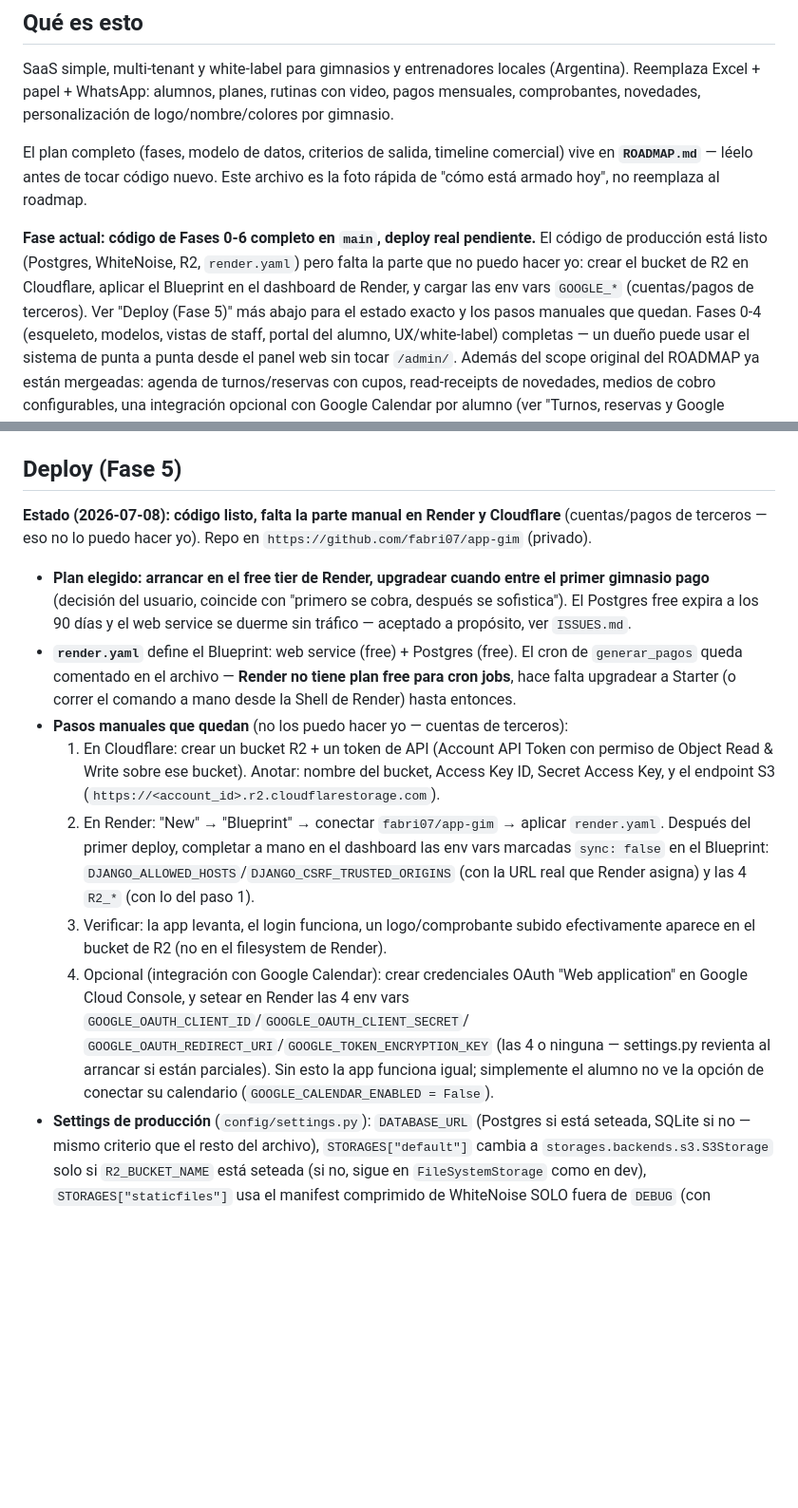
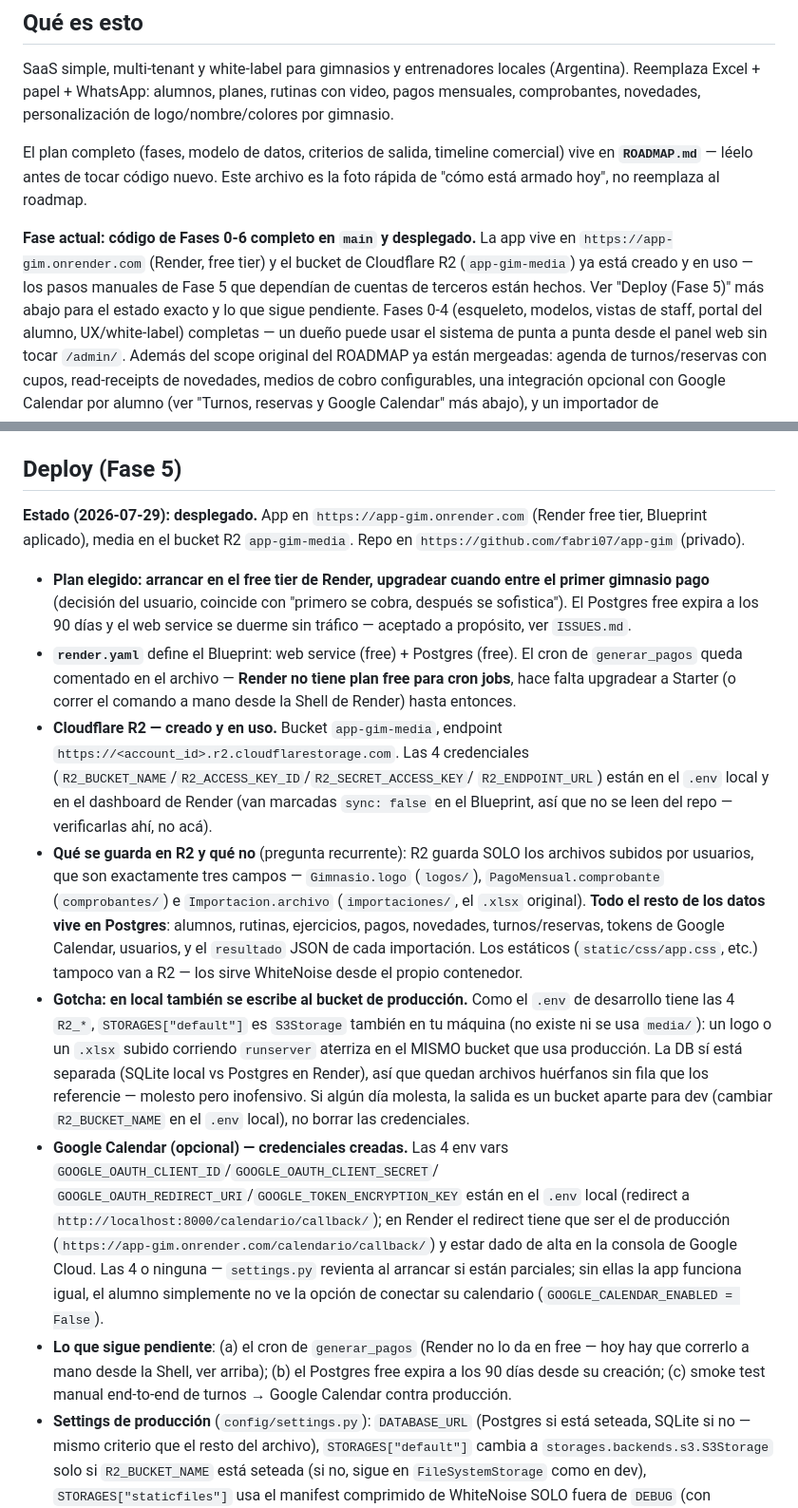
Before and after one commit to fabri07/app-gim, a Markdown page: CLAUDE.md, 2 parts joined by grey strips. Shown at 95% size. Drawn GitHub-style; blank space fills up the shorter version.

```diff
--- a/CLAUDE.md
+++ b/CLAUDE.md
@@ -13,12 +13,11 @@ El plan completo (fases, modelo de datos, criterios de salida, timeline
 comercial) vive en **`ROADMAP.md`** — léelo antes de tocar código nuevo. Este
 archivo es la foto rápida de "cómo está armado hoy", no reemplaza al roadmap.
 
-**Fase actual: código de Fases 0-6 completo en `main`, deploy real
-pendiente.** El código de producción está listo (Postgres, WhiteNoise, R2,
-`render.yaml`) pero falta la parte que no puedo hacer yo: crear el bucket de
-R2 en Cloudflare, aplicar el Blueprint en el dashboard de Render, y cargar
-las env vars `GOOGLE_*` (cuentas/pagos de terceros). Ver "Deploy (Fase 5)"
-más abajo para el estado exacto y los pasos manuales que quedan. Fases 0-4
+**Fase actual: código de Fases 0-6 completo en `main` y desplegado.** La app
+vive en `https://app-gim.onrender.com` (Render, free tier) y el bucket de
+Cloudflare R2 (`app-gim-media`) ya está creado y en uso — los pasos manuales
+de Fase 5 que dependían de cuentas de terceros están hechos. Ver "Deploy
+(Fase 5)" más abajo para el estado exacto y lo que sigue pendiente. Fases 0-4
 (esqueleto, modelos, vistas de staff, portal del alumno, UX/white-label)
 completas — un dueño puede usar el sistema de punta a punta desde el panel
 web sin tocar `/admin/`. Además del scope original del ROADMAP ya están
@@ -429,9 +428,9 @@ existente; este tratamiento es exclusivo de `landing.html`.
 
 ## Deploy (Fase 5)
 
-**Estado (2026-07-08): código listo, falta la parte manual en Render y
-Cloudflare** (cuentas/pagos de terceros — eso no lo puedo hacer yo). Repo en
-`https://github.com/fabri07/app-gim` (privado).
+**Estado (2026-07-29): desplegado.** App en `https://app-gim.onrender.com`
+(Render free tier, Blueprint aplicado), media en el bucket R2
+`app-gim-media`. Repo en `https://github.com/fabri07/app-gim` (privado).
 
 - **Plan elegido: arrancar en el free tier de Render, upgradear cuando entre
   el primer gimnasio pago** (decisión del usuario, coincide con "primero se
@@ -441,27 +440,43 @@ Cloudflare** (cuentas/pagos de terceros — eso no lo puedo hacer yo). Repo en
   (free). El cron de `generar_pagos` queda comentado en el archivo — **Render
   no tiene plan free para cron jobs**, hace falta upgradear a Starter (o
   correr el comando a mano desde la Shell de Render) hasta entonces.
-- **Pasos manuales que quedan** (no los puedo hacer yo — cuentas de
-  terceros):
-  1. En Cloudflare: crear un bucket R2 + un token de API (Account API Token
-     con permiso de Object Read & Write sobre ese bucket). Anotar: nombre
-     del bucket, Access Key ID, Secret Access Key, y el endpoint S3
-     (`https://<account_id>.r2.cloudflarestorage.com`).
-  2. En Render: "New" → "Blueprint" → conectar `fabri07/app-gim` → aplicar
-     `render.yaml`. Después del primer deploy, completar a mano en el
-     dashboard las env vars marcadas `sync: false` en el Blueprint:
-     `DJANGO_ALLOWED_HOSTS`/`DJANGO_CSRF_TRUSTED_ORIGINS` (con la URL real
-     que Render asigna) y las 4 `R2_*` (con lo del paso 1).
-  3. Verificar: la app levanta, el login funciona, un logo/comprobante
-     subido efectivamente aparece en el bucket de R2 (no en el filesystem
-     de Render).
-  4. Opcional (integración con Google Calendar): crear credenciales OAuth
-     "Web application" en Google Cloud Console, y setear en Render las 4 env
-     vars `GOOGLE_OAUTH_CLIENT_ID`/`GOOGLE_OAUTH_CLIENT_SECRET`/
-     `GOOGLE_OAUTH_REDIRECT_URI`/`GOOGLE_TOKEN_ENCRYPTION_KEY` (las 4 o
-     ninguna — settings.py revienta al arrancar si están parciales). Sin
-     esto la app funciona igual; simplemente el alumno no ve la opción de
-     conectar su calendario (`GOOGLE_CALENDAR_ENABLED = False`).
+- **Cloudflare R2 — creado y en uso.** Bucket `app-gim-media`, endpoint
+  `https://<account_id>.r2.cloudflarestorage.com`. Las 4 credenciales
+  (`R2_BUCKET_NAME`/`R2_ACCESS_KEY_ID`/`R2_SECRET_ACCESS_KEY`/
+  `R2_ENDPOINT_URL`) están en el `.env` local y en el dashboard de Render
+  (van marcadas `sync: false` en el Blueprint, así que no se leen del repo —
+  verificarlas ahí, no acá).
+- **Qué se guarda en R2 y qué no** (pregunta recurrente): R2 guarda SOLO los
+  archivos subidos por usuarios, que son exactamente tres campos —
+  `Gimnasio.logo` (`logos/`), `PagoMensual.comprobante` (`comprobantes/`) e
+  `Importacion.archivo` (`importaciones/`, el `.xlsx` original). **Todo el
+  resto de los datos vive en Postgres**: alumnos, rutinas, ejercicios, pagos,
+  novedades, turnos/reservas, tokens de Google Calendar, usuarios, y el
+  `resultado` JSON de cada importación. Los estáticos (`static/css/app.css`,
+  etc.) tampoco van a R2 — los sirve WhiteNoise desde el propio contenedor.
+- **Gotcha: en local también se escribe al bucket de producción.** Como el
+  `.env` de desarrollo tiene las 4 `R2_*`, `STORAGES["default"]` es
+  `S3Storage` también en tu máquina (no existe ni se usa `media/`): un logo o
+  un `.xlsx` subido corriendo `runserver` aterriza en el MISMO bucket que
+  usa producción. La DB sí está separada (SQLite local vs Postgres en
+  Render), así que quedan archivos huérfanos sin fila que los referencie —
+  molesto pero inofensivo. Si algún día molesta, la salida es un bucket
+  aparte para dev (cambiar `R2_BUCKET_NAME` en el `.env` local), no borrar
+  las credenciales.
+- **Google Calendar (opcional) — credenciales creadas.** Las 4 env vars
+  `GOOGLE_OAUTH_CLIENT_ID`/`GOOGLE_OAUTH_CLIENT_SECRET`/
+  `GOOGLE_OAUTH_REDIRECT_URI`/`GOOGLE_TOKEN_ENCRYPTION_KEY` están en el
+  `.env` local (redirect a `http://localhost:8000/calendario/callback/`); en
+  Render el redirect tiene que ser el de producción
+  (`https://app-gim.onrender.com/calendario/callback/`) y estar dado de alta
+  en la consola de Google Cloud. Las 4 o ninguna — `settings.py` revienta al
+  arrancar si están parciales; sin ellas la app funciona igual, el alumno
+  simplemente no ve la opción de conectar su calendario
+  (`GOOGLE_CALENDAR_ENABLED = False`).
+- **Lo que sigue pendiente**: (a) el cron de `generar_pagos` (Render no lo da
+  en free — hoy hay que correrlo a mano desde la Shell, ver arriba); (b) el
+  Postgres free expira a los 90 días desde su creación; (c) smoke test manual
+  end-to-end de turnos → Google Calendar contra producción.
 - **Settings de producción** (`config/settings.py`): `DATABASE_URL` (Postgres
   si está seteada, SQLite si no — mismo criterio que el resto del archivo),
   `STORAGES["default"]` cambia a `storages.backends.s3.S3Storage` solo si
```
Also changed, not shown: ISSUES.md (+17 -0 lines), 1 other file.
